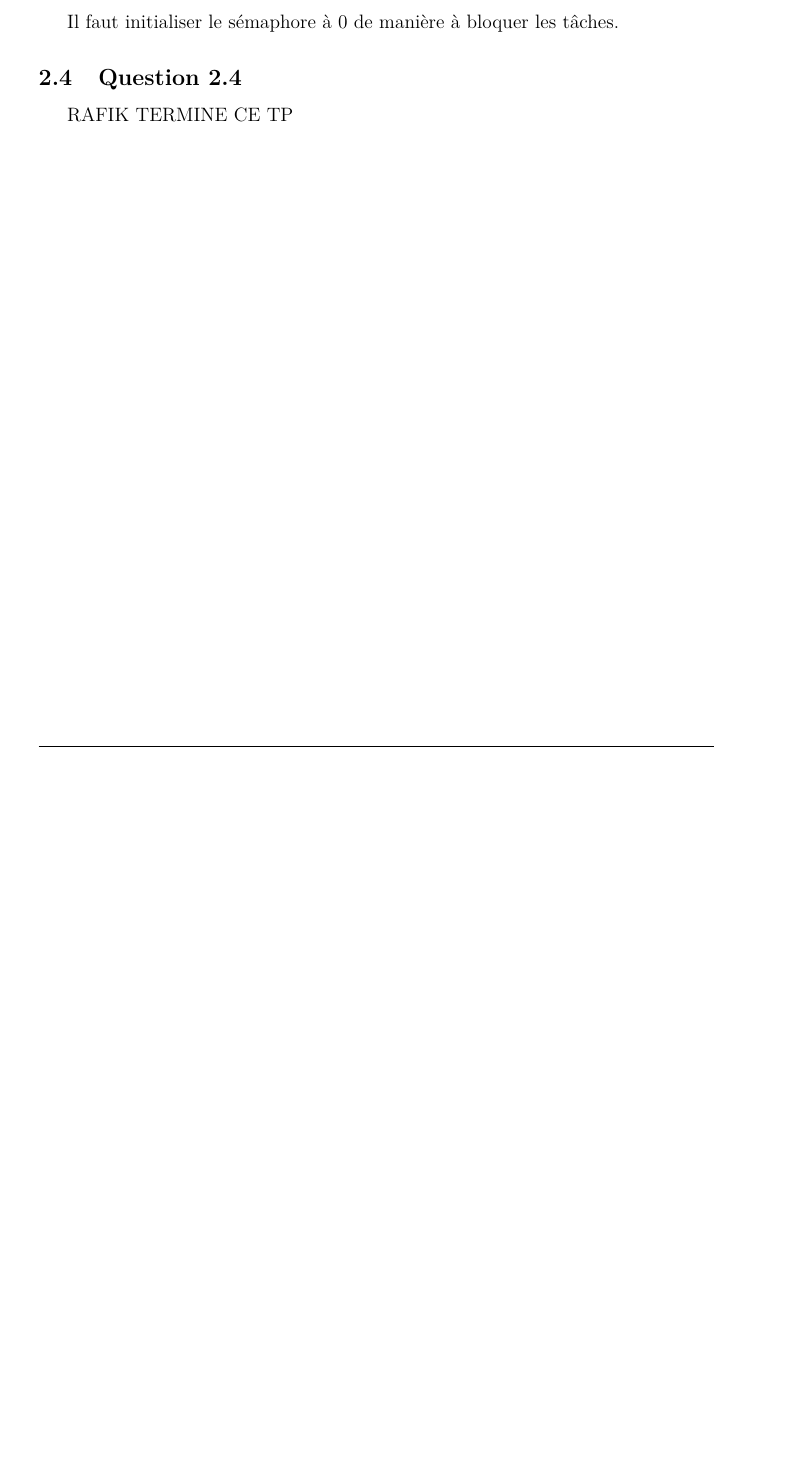
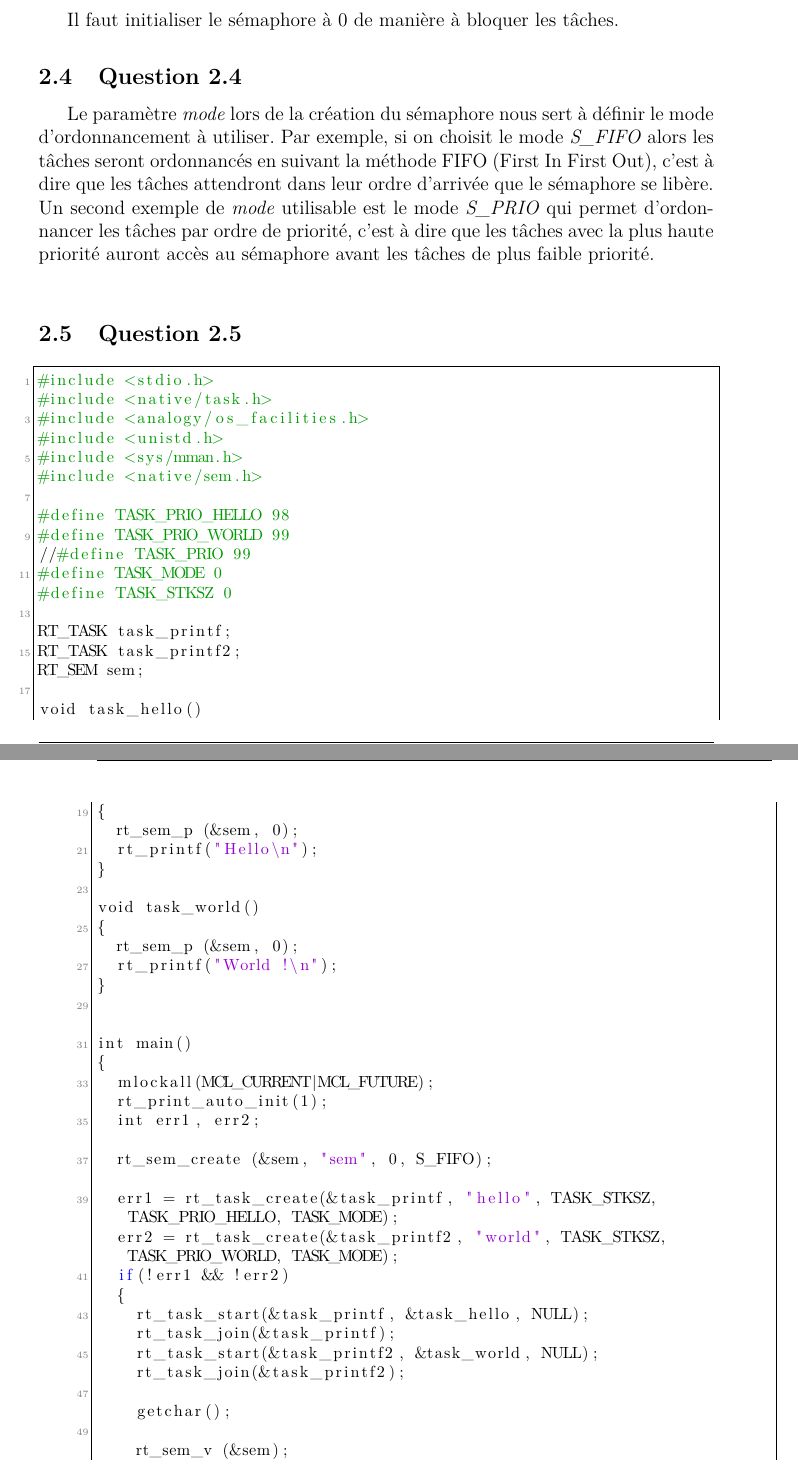
Before and after one commit to Clem225/Blanouf, a LaTeX document (Rapport TPs Linux embarqué/Rapport TP-LinuxEmb.tex): part of page 35 of 44 before the commit and two parts of pages 35 and 36 of 45 after it, the two joined at a grey line, cut so that both start at the same text, the shorter picture padded with empty space. Compiled offline with pdfLaTeX; the source files are stored in an older character set and shown here as Unicode.

Commit message:
Add files via upload

```diff
--- a/Rapport TPs Linux embarqué/Rapport TP-LinuxEmb.tex
+++ b/Rapport TPs Linux embarqué/Rapport TP-LinuxEmb.tex
@@ -1035,8 +1035,71 @@ Pour le moment, les priorités des tâches n'ont aucune influence. En effet, ell
 Il faut initialiser le sémaphore à 0 de manière à bloquer les tâches.
 
 \subsection{Question 2.4}
-RAFIK TERMINE CE TP
 
+Le paramètre \textit{mode} lors de la création du sémaphore nous sert à définir le mode d'ordonnancement à utiliser.
+Par exemple, si on choisit le mode \textit{S\_FIFO} alors les tâches seront ordonnancés en suivant la méthode FIFO (First In First Out), c'est à dire que les tâches attendront dans leur ordre d'arrivée que le sémaphore se libère. Un second exemple de \textit{mode} utilisable est le mode \textit{S\_PRIO} qui permet d'ordonnancer les tâches par ordre de priorité, c'est à dire que les tâches avec la plus haute priorité auront accès au sémaphore avant les tâches de plus faible priorité.\newline
+
+
+\subsection{Question 2.5}
+
+
+\begin{lstlisting}
+#include <stdio.h>
+#include <native/task.h>
+#include <analogy/os_facilities.h>
+#include <unistd.h>
+#include <sys/mman.h>
+#include <native/sem.h>
+
+#define TASK_PRIO_HELLO 98
+#define TASK_PRIO_WORLD 99
+//#define TASK_PRIO 99
+#define TASK_MODE 0
+#define TASK_STKSZ 0
+
+RT_TASK task_printf;
+RT_TASK task_printf2;
+RT_SEM sem;
+
+void task_hello()
+{
+	rt_sem_p (&sem, 0);
+	rt_printf("Hello\n");
+}
+
+void task_world()
+{
+	rt_sem_p (&sem, 0);
+	rt_printf("World !\n");
+}
+
+
+int main()
+{
+	mlockall(MCL_CURRENT|MCL_FUTURE);
+	rt_print_auto_init(1);
+	int err1, err2;
+
+	rt_sem_create (&sem, "sem", 0, S_FIFO);
+
+	err1 = rt_task_create(&task_printf, "hello", TASK_STKSZ, TASK_PRIO_HELLO, TASK_MODE);
+	err2 = rt_task_create(&task_printf2, "world", TASK_STKSZ, TASK_PRIO_WORLD, TASK_MODE);
+	if(!err1 && !err2)
+	{
+		rt_task_start(&task_printf, &task_hello, NULL);
+		rt_task_join(&task_printf);
+		rt_task_start(&task_printf2, &task_world, NULL);
+		rt_task_join(&task_printf2);
+
+		getchar();
+
+		rt_sem_v (&sem);
+		rt_sem_v (&sem);
+	}
+
+	return 0;
+}
+\end{lstlisting}
 
 
 \chapter{TP2 Xenomai}
```
